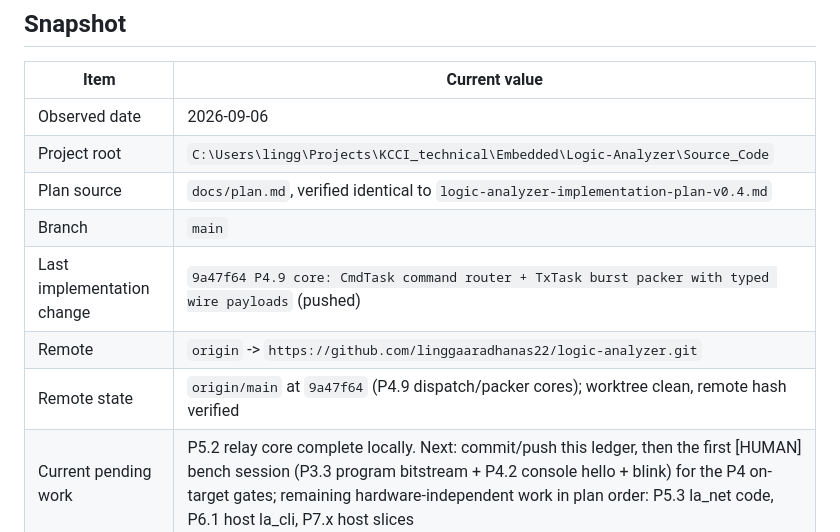
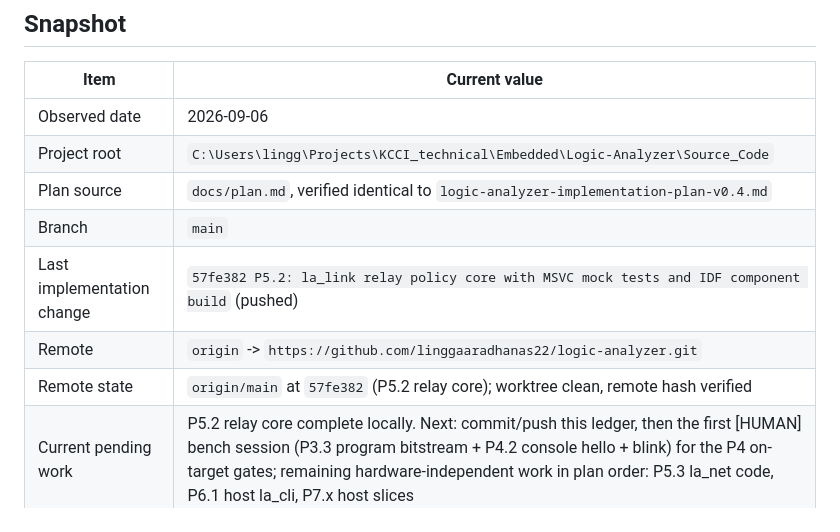
Before and after one commit to linggaaradhanas22/logic-analyzer, a Markdown page: docs/status.md, the part around the change. GitHub-like rendering.

Commit message:
docs: record P5.2 relay core push in snapshot

```diff
--- a/docs/status.md
+++ b/docs/status.md
@@ -61,9 +61,9 @@ commit, and the worktree is clean.
 | Project root | `C:\Users\lingg\Projects\KCCI_technical\Embedded\Logic-Analyzer\Source_Code` |
 | Plan source | `docs/plan.md`, verified identical to `logic-analyzer-implementation-plan-v0.4.md` |
 | Branch | `main` |
-| Last implementation change | `9a47f64 P4.9 core: CmdTask command router + TxTask burst packer with typed wire payloads` (pushed) |
+| Last implementation change | `57fe382 P5.2: la_link relay policy core with MSVC mock tests and IDF component build` (pushed) |
 | Remote | `origin` -> `https://github.com/linggaaradhanas22/logic-analyzer.git` |
-| Remote state | `origin/main` at `9a47f64` (P4.9 dispatch/packer cores); worktree clean, remote hash verified |
+| Remote state | `origin/main` at `57fe382` (P5.2 relay core); worktree clean, remote hash verified |
 | Current pending work | P5.2 relay core complete locally. Next: commit/push this ledger, then the first [HUMAN] bench session (P3.3 program bitstream + P4.2 console hello + blink) for the P4 on-target gates; remaining hardware-independent work in plan order: P5.3 la_net code, P6.1 host la_cli, P7.x host slices |
 | Workflow | Native Windows only; use `python tools/run.py <target>` |
 | Phase | P0/P1 complete; P2 complete locally (12/12 Questa gates); P3.1/P3.2 complete locally (bitstream + XSA + clean timing); P3.3 programming is a [HUMAN] bench gate; P4.1 complete locally (first FreeRTOS ELF), P4.2+ open |
```
